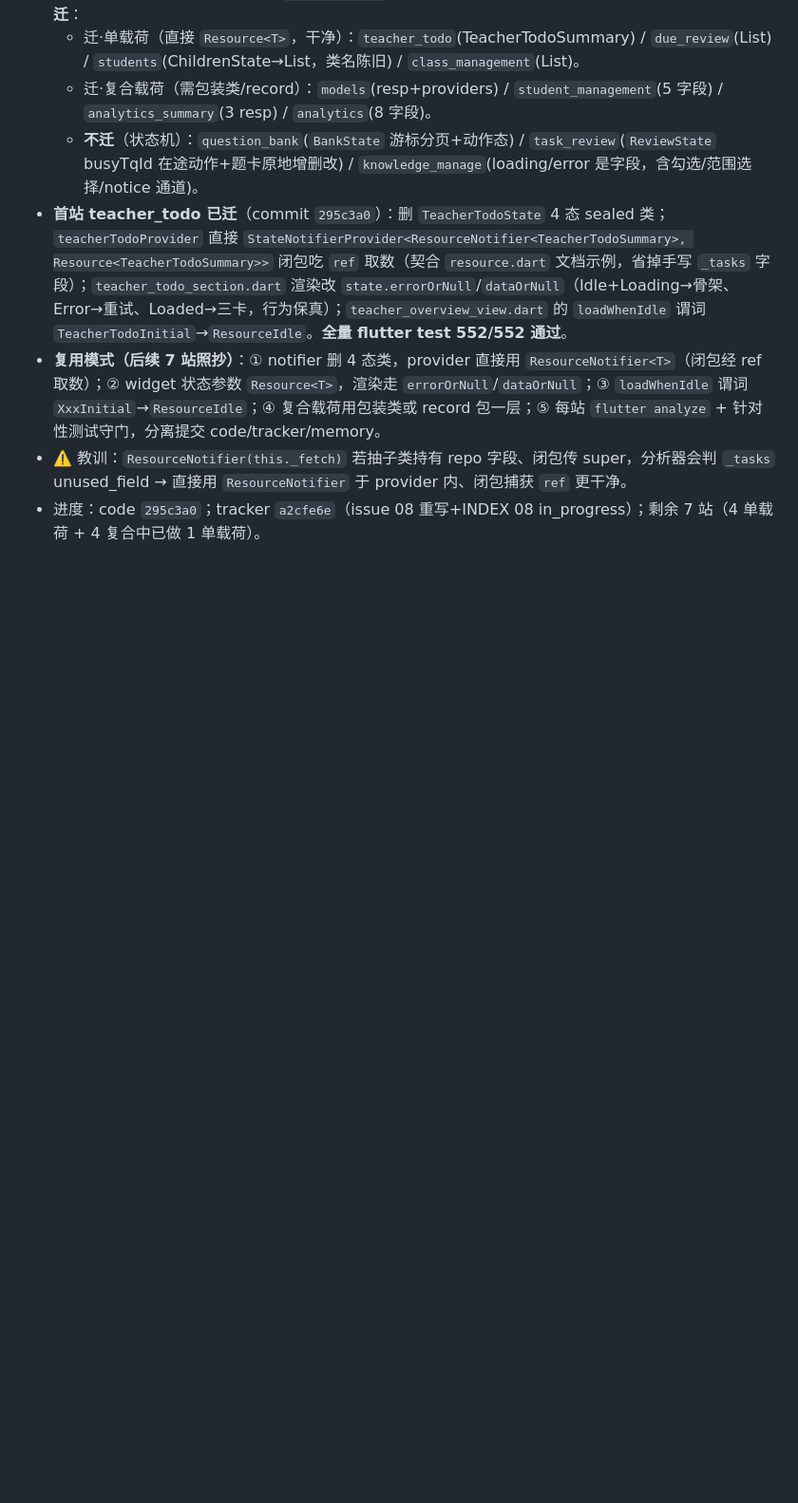
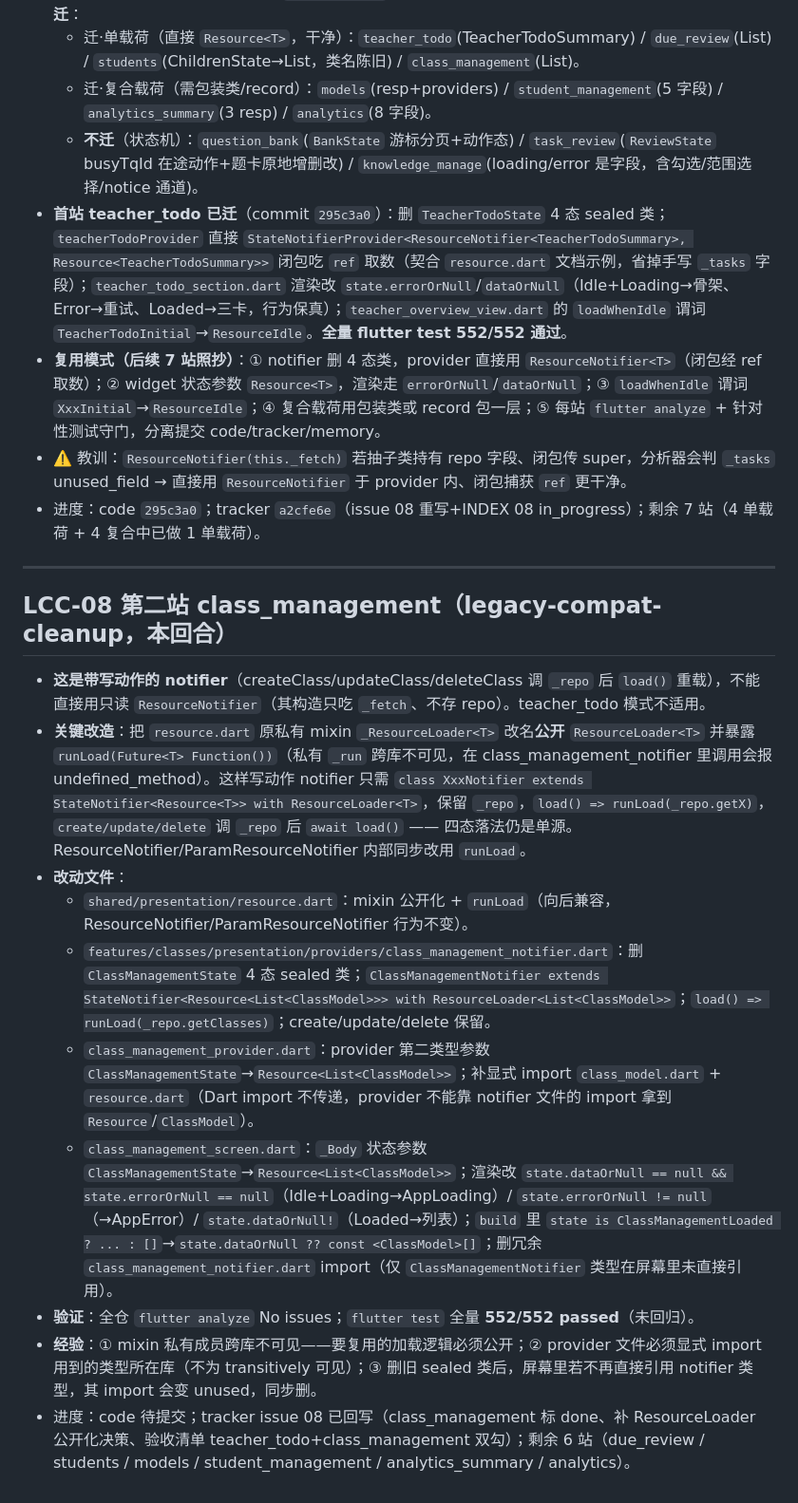
Before and after one commit to annilq/openedu, a Markdown page: .workbuddy/memory/2026-10-13.md, the part around the change. Shown at 95% size. Drawn GitHub-style; blank space fills up the shorter version.

Commit message:
chore(memory): 记 LCC-08 class_management 迁移 + ResourceLoader 公开化经验
- 带写动作 notifier 不能套只读 ResourceNotifier，须自定义 with ResourceLoader
- mixin 私有成员跨库不可见（_run 改名公开 runLoad）、provider 须显式 import
  类型所在库（Dart import 不传递）、删旧 sealed 类后屏幕未直引 notifier 类型
  则同步删其 import

```diff
--- a/.workbuddy/memory/2026-10-13.md
+++ b/.workbuddy/memory/2026-10-13.md
@@ -310,3 +310,18 @@
 - **复用模式（后续 7 站照抄）**：① notifier 删 4 态类，provider 直接用 `ResourceNotifier<T>`（闭包经 ref 取数）；② widget 状态参数 `Resource<T>`，渲染走 `errorOrNull`/`dataOrNull`；③ `loadWhenIdle` 谓词 `XxxInitial`→`ResourceIdle`；④ 复合载荷用包装类或 record 包一层；⑤ 每站 `flutter analyze` + 针对性测试守门，分离提交 code/tracker/memory。
 - ⚠️ 教训：`ResourceNotifier(this._fetch)` 若抽子类持有 repo 字段、闭包传 super，分析器会判 `_tasks` unused_field → 直接用 `ResourceNotifier` 于 provider 内、闭包捕获 `ref` 更干净。
 - 进度：code `295c3a0`；tracker `a2cfe6e`（issue 08 重写+INDEX 08 in_progress）；剩余 7 站（4 单载荷 + 4 复合中已做 1 单载荷）。
+
+---
+
+## LCC-08 第二站 class_management（legacy-compat-cleanup，本回合）
+
+- **这是带写动作的 notifier**（createClass/updateClass/deleteClass 调 `_repo` 后 `load()` 重载），不能直接用只读 `ResourceNotifier`（其构造只吃 `_fetch`、不存 repo）。teacher_todo 模式不适用。
+- **关键改造**：把 `resource.dart` 原私有 mixin `_ResourceLoader<T>` 改名**公开** `ResourceLoader<T>` 并暴露 `runLoad(Future<T> Function())`（私有 `_run` 跨库不可见，在 class_management_notifier 里调用会报 undefined_method）。这样写动作 notifier 只需 `class XxxNotifier extends StateNotifier<Resource<T>> with ResourceLoader<T>`，保留 `_repo`，`load() => runLoad(_repo.getX)`，`create/update/delete` 调 `_repo` 后 `await load()` —— 四态落法仍是单源。ResourceNotifier/ParamResourceNotifier 内部同步改用 `runLoad`。
+- **改动文件**：
+  - `shared/presentation/resource.dart`：mixin 公开化 + `runLoad`（向后兼容，ResourceNotifier/ParamResourceNotifier 行为不变）。
+  - `features/classes/presentation/providers/class_management_notifier.dart`：删 `ClassManagementState` 4 态 sealed 类；`ClassManagementNotifier extends StateNotifier<Resource<List<ClassModel>>> with ResourceLoader<List<ClassModel>>`；`load() => runLoad(_repo.getClasses)`；create/update/delete 保留。
+  - `class_management_provider.dart`：provider 第二类型参数 `ClassManagementState`→`Resource<List<ClassModel>>`；补显式 import `class_model.dart` + `resource.dart`（Dart import 不传递，provider 不能靠 notifier 文件的 import 拿到 `Resource`/`ClassModel`）。
+  - `class_management_screen.dart`：`_Body` 状态参数 `ClassManagementState`→`Resource<List<ClassModel>>`；渲染改 `state.dataOrNull == null && state.errorOrNull == null`（Idle+Loading→AppLoading）/ `state.errorOrNull != null`（→AppError）/ `state.dataOrNull!`（Loaded→列表）；`build` 里 `state is ClassManagementLoaded ? ... : []`→`state.dataOrNull ?? const <ClassModel>[]`；删冗余 `class_management_notifier.dart` import（仅 `ClassManagementNotifier` 类型在屏幕里未直接引用）。
+- **验证**：全仓 `flutter analyze` No issues；`flutter test` 全量 **552/552 passed**（未回归）。
+- **经验**：① mixin 私有成员跨库不可见——要复用的加载逻辑必须公开；② provider 文件必须显式 import 用到的类型所在库（不为 transitively 可见）；③ 删旧 sealed 类后，屏幕里若不再直接引用 notifier 类型，其 import 会变 unused，同步删。
+- 进度：code 待提交；tracker issue 08 已回写（class_management 标 done、补 ResourceLoader 公开化决策、验收清单 teacher_todo+class_management 双勾）；剩余 6 站（due_review / students / models / student_management / analytics_summary / analytics）。
```
